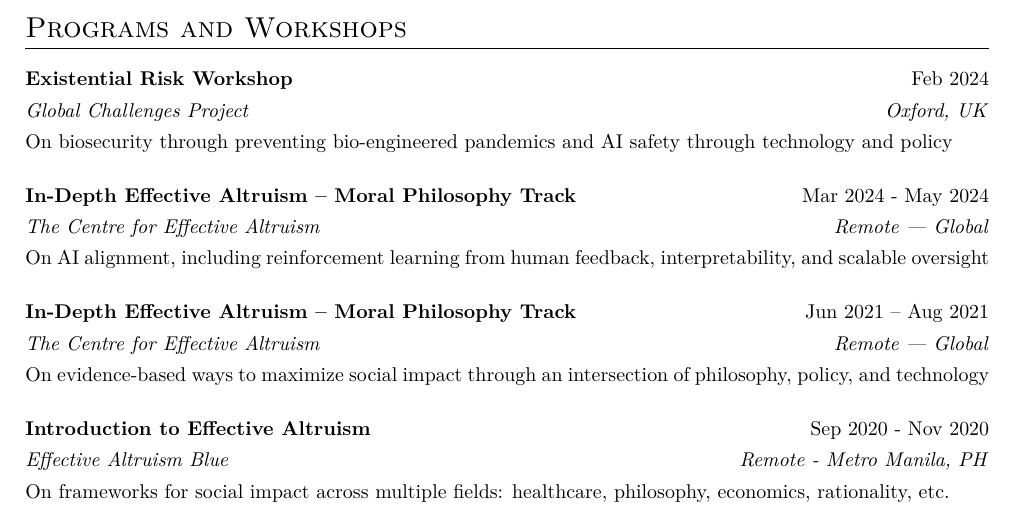
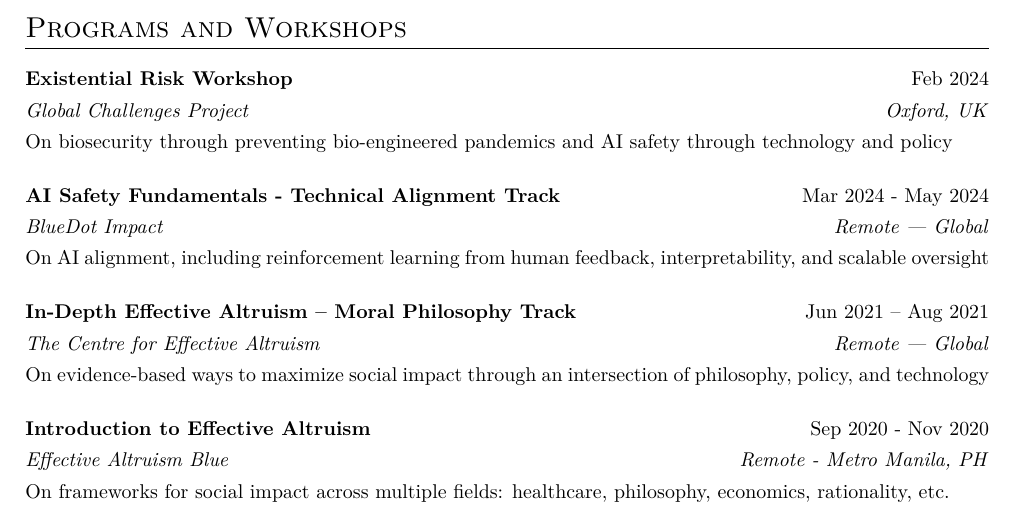
Before and after one commit to asemorales/academic-cv, a LaTeX CV (cv.tex): part of page 1 of 2, cut so that both start at the same text. Compiled offline with pdfLaTeX.

Commit message:
Fix BlueDot Impact typo

```diff
--- a/cv.tex
+++ b/cv.tex
@@ -207,8 +207,8 @@
 \vspace{8pt}
 
 \begin{tabularx}{\linewidth}{ @{}l X r@{} }
-\textbf{In-Depth Effective Altruism – Moral Philosophy Track} & & \text{Mar 2024 - May 2024} \\[3.75pt]
-\textit{The Centre for Effective Altruism} & & \textit{Remote — Global} \\[3.75pt]
+\textbf{AI Safety Fundamentals - Technical Alignment Track} & & \text{Mar 2024 - May 2024} \\[3.75pt]
+\textit{BlueDot Impact} & & \textit{Remote — Global} \\[3.75pt]
 \multicolumn{3}{@{}l@{}}{
   \parbox{\linewidth}{
     On AI alignment, including reinforcement learning from human feedback, interpretability, and scalable oversight
```
